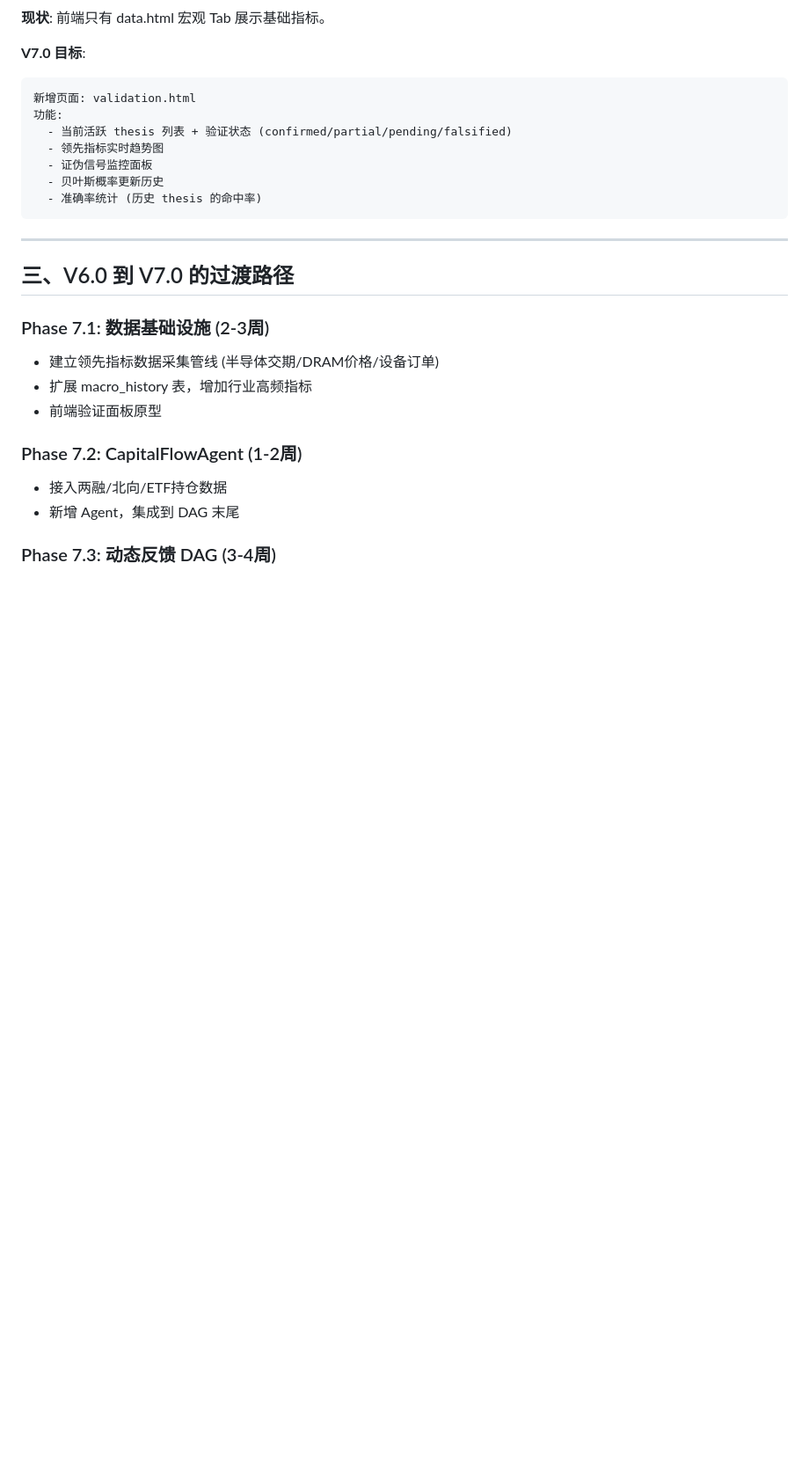
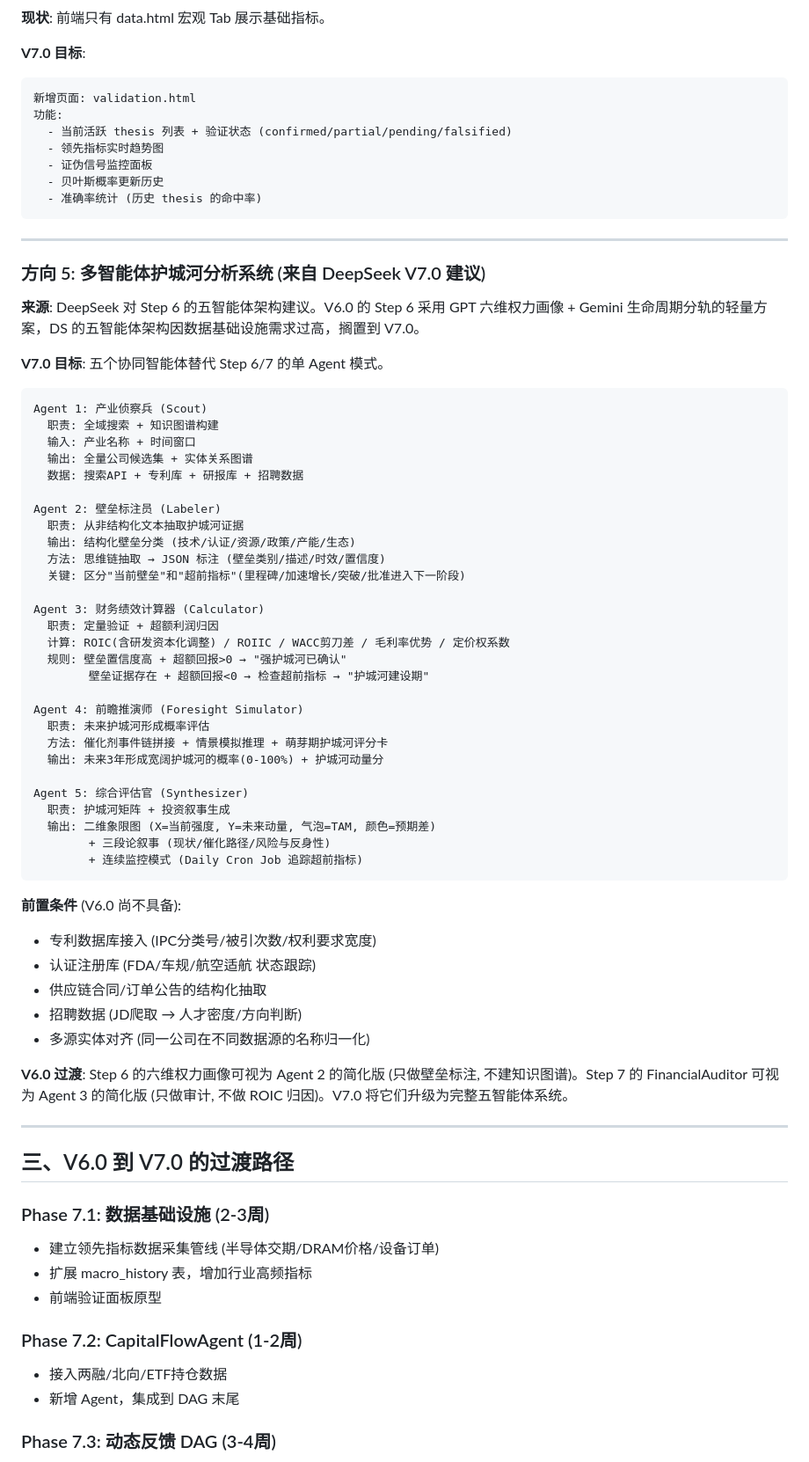
Before and after one commit to waqt/AIStock_Pro, a Markdown page: docs/02_Architecture/AI_Research_System_V7.0_Future_Blueprint.md, the part around the change. Shown at 88% size. GitHub-like rendering; blank space fills up the shorter version.

Commit message:
Step 6 设计: GPT六维权力画像 + Gemini生命周期分轨 + DS→V7.0
06a_Step6_Agent_Design.md:
  - 六维权力画像 (卡位/定价/扩产/认证/资源/认知)
  - 处理流程: 候选聚合→分轨→权力节点映射→六维画像→分级输出
  - FinancialAuditor = 标注器(不排除), 所有 audit_fail_action=mark
  - 输出分 current_strong / future_strong 两组

06b_Step6_Quant_Methods.md:
  - ROIIC 计算公式+实现+解读
  - 研发资本化调整 (还原真实盈利能力)
  - 数据底座审计: dividend_yield为空/total_equity缺失/覆盖不全
  - P0补齐方案: 补写dividend_yield + 补映射total_equity + 搜索兜底

V7.0蓝图:
  - 追加方向5: DS五智能体护城河分析系统 (Scout/Labeler/Calculator/Foresight/Synthesizer)

Co-Authored-By: Claude Opus 4.7 <noreply@anthropic.com>

````diff
--- a/docs/02_Architecture/AI_Research_System_V7.0_Future_Blueprint.md
+++ b/docs/02_Architecture/AI_Research_System_V7.0_Future_Blueprint.md
@@ -106,6 +106,54 @@ Step4 发现: "电力才是真瓶颈"
 
 ---
 
+### 方向 5: 多智能体护城河分析系统 (来自 DeepSeek V7.0 建议)
+
+**来源**: DeepSeek 对 Step 6 的五智能体架构建议。V6.0 的 Step 6 采用 GPT 六维权力画像 + Gemini 生命周期分轨的轻量方案，DS 的五智能体架构因数据基础设施需求过高，搁置到 V7.0。
+
+**V7.0 目标**: 五个协同智能体替代 Step 6/7 的单 Agent 模式。
+
+```
+Agent 1: 产业侦察兵 (Scout)
+  职责: 全域搜索 + 知识图谱构建
+  输入: 产业名称 + 时间窗口
+  输出: 全量公司候选集 + 实体关系图谱
+  数据: 搜索API + 专利库 + 研报库 + 招聘数据
+
+Agent 2: 壁垒标注员 (Labeler)
+  职责: 从非结构化文本抽取护城河证据
+  输出: 结构化壁垒分类 (技术/认证/资源/政策/产能/生态)
+  方法: 思维链抽取 → JSON 标注 (壁垒类别/描述/时效/置信度)
+  关键: 区分"当前壁垒"和"超前指标"(里程碑/加速增长/突破/批准进入下一阶段)
+
+Agent 3: 财务绩效计算器 (Calculator)
+  职责: 定量验证 + 超额利润归因
+  计算: ROIC(含研发资本化调整) / ROIIC / WACC剪刀差 / 毛利率优势 / 定价权系数
+  规则: 壁垒置信度高 + 超额回报>0 → "强护城河已确认"
+        壁垒证据存在 + 超额回报<0 → 检查超前指标 → "护城河建设期"
+
+Agent 4: 前瞻推演师 (Foresight Simulator)
+  职责: 未来护城河形成概率评估
+  方法: 催化剂事件链拼接 + 情景模拟推理 + 萌芽期护城河评分卡
+  输出: 未来3年形成宽阔护城河的概率(0-100%) + 护城河动量分
+
+Agent 5: 综合评估官 (Synthesizer)
+  职责: 护城河矩阵 + 投资叙事生成
+  输出: 二维象限图 (X=当前强度, Y=未来动量, 气泡=TAM, 颜色=预期差)
+        + 三段论叙事 (现状/催化路径/风险与反身性)
+        + 连续监控模式 (Daily Cron Job 追踪超前指标)
+```
+
+**前置条件** (V6.0 尚不具备):
+- 专利数据库接入 (IPC分类号/被引次数/权利要求宽度)
+- 认证注册库 (FDA/车规/航空适航 状态跟踪)
+- 供应链合同/订单公告的结构化抽取
+- 招聘数据 (JD爬取 → 人才密度/方向判断)
+- 多源实体对齐 (同一公司在不同数据源的名称归一化)
+
+**V6.0 过渡**: Step 6 的六维权力画像可视为 Agent 2 的简化版 (只做壁垒标注, 不建知识图谱)。Step 7 的 FinancialAuditor 可视为 Agent 3 的简化版 (只做审计, 不做 ROIC 归因)。V7.0 将它们升级为完整五智能体系统。
+
+---
+
 ## 三、V6.0 到 V7.0 的过渡路径
 
 ### Phase 7.1: 数据基础设施 (2-3周)
````
Also changed, not shown: 2 other files.
